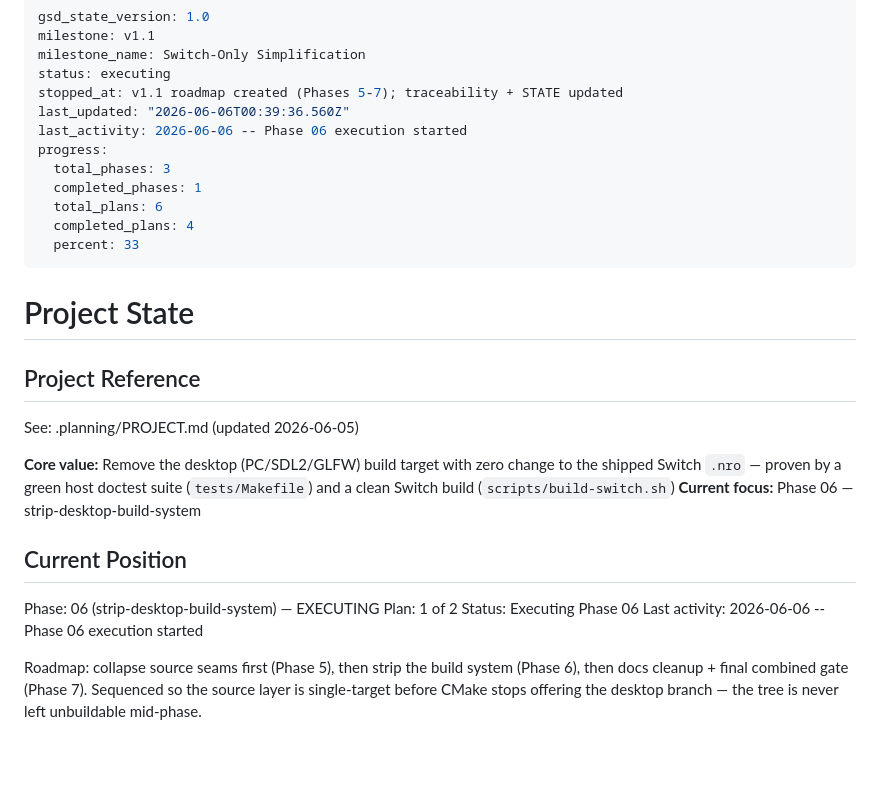
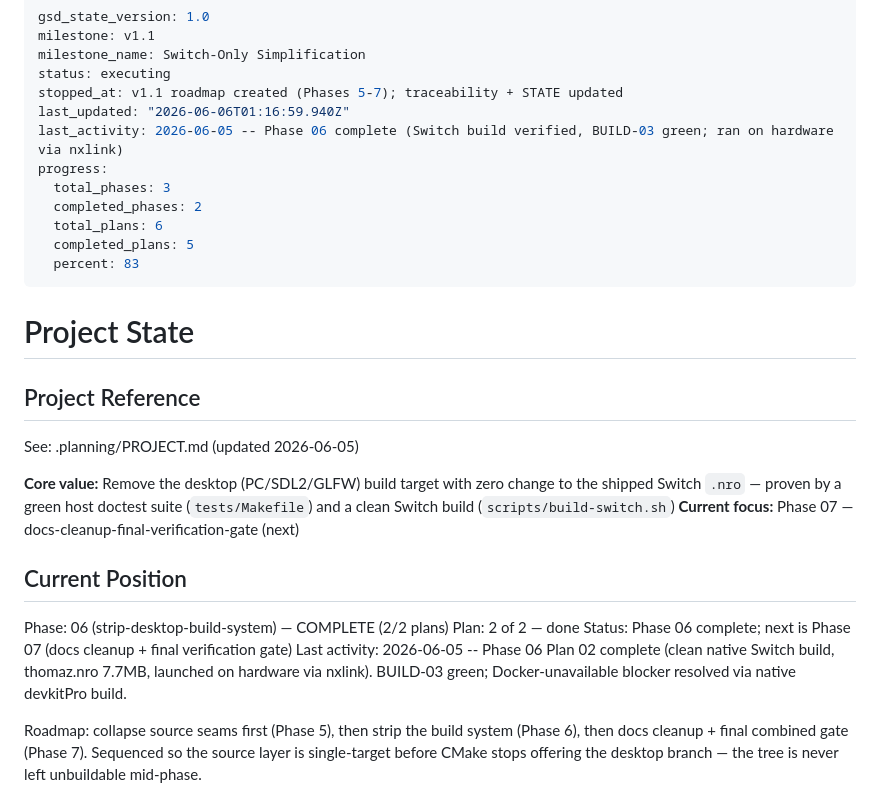
Before and after one commit to luizfbalves/thomaz, a Markdown page: .planning/STATE.md, the part around the change. Rendered like a GitHub page; blank space fills up the shorter version.

Commit message:
docs(06-02): add summary — Switch build verified, BUILD-03 green
Clean native devkitPro build of the desktop-stripped tree produced
build_switch/thomaz.nro (7.7MB) and ran on real hardware via nxlink.
Docker was down; satisfied BUILD-03 via the native MSYS2 login-shell
build path instead of deferring to a manual gate. Phase 06 complete.

Co-Authored-By: Claude Opus 4.8 (1M context) <noreply@anthropic.com>

```diff
--- a/.planning/STATE.md
+++ b/.planning/STATE.md
@@ -4,14 +4,14 @@ milestone: v1.1
 milestone_name: Switch-Only Simplification
 status: executing
 stopped_at: v1.1 roadmap created (Phases 5-7); traceability + STATE updated
-last_updated: "2026-06-06T00:39:36.560Z"
-last_activity: 2026-06-06 -- Phase 06 execution started
+last_updated: "2026-06-06T01:16:59.940Z"
+last_activity: 2026-06-05 -- Phase 06 complete (Switch build verified, BUILD-03 green; ran on hardware via nxlink)
 progress:
   total_phases: 3
-  completed_phases: 1
+  completed_phases: 2
   total_plans: 6
-  completed_plans: 4
-  percent: 33
+  completed_plans: 5
+  percent: 83
 ---
 
 # Project State
@@ -21,14 +21,14 @@ progress:
 See: .planning/PROJECT.md (updated 2026-06-05)
 
 **Core value:** Remove the desktop (PC/SDL2/GLFW) build target with zero change to the shipped Switch `.nro` — proven by a green host doctest suite (`tests/Makefile`) and a clean Switch build (`scripts/build-switch.sh`)
-**Current focus:** Phase 06 — strip-desktop-build-system
+**Current focus:** Phase 07 — docs-cleanup-final-verification-gate (next)
 
 ## Current Position
 
-Phase: 06 (strip-desktop-build-system) — EXECUTING
-Plan: 1 of 2
-Status: Executing Phase 06
-Last activity: 2026-06-06 -- Phase 06 execution started
+Phase: 06 (strip-desktop-build-system) — COMPLETE (2/2 plans)
+Plan: 2 of 2 — done
+Status: Phase 06 complete; next is Phase 07 (docs cleanup + final verification gate)
+Last activity: 2026-06-05 -- Phase 06 Plan 02 complete (clean native Switch build, thomaz.nro 7.7MB, launched on hardware via nxlink). BUILD-03 green; Docker-unavailable blocker resolved via native devkitPro build.
 
 Roadmap: collapse source seams first (Phase 5), then strip the build system (Phase 6), then docs cleanup + final combined gate (Phase 7). Sequenced so the source layer is single-target before CMake stops offering the desktop branch — the tree is never left unbuildable mid-phase.
 
```
Also changed, not shown: .planning/ROADMAP.md (+17 -4 lines), 1 other file.
